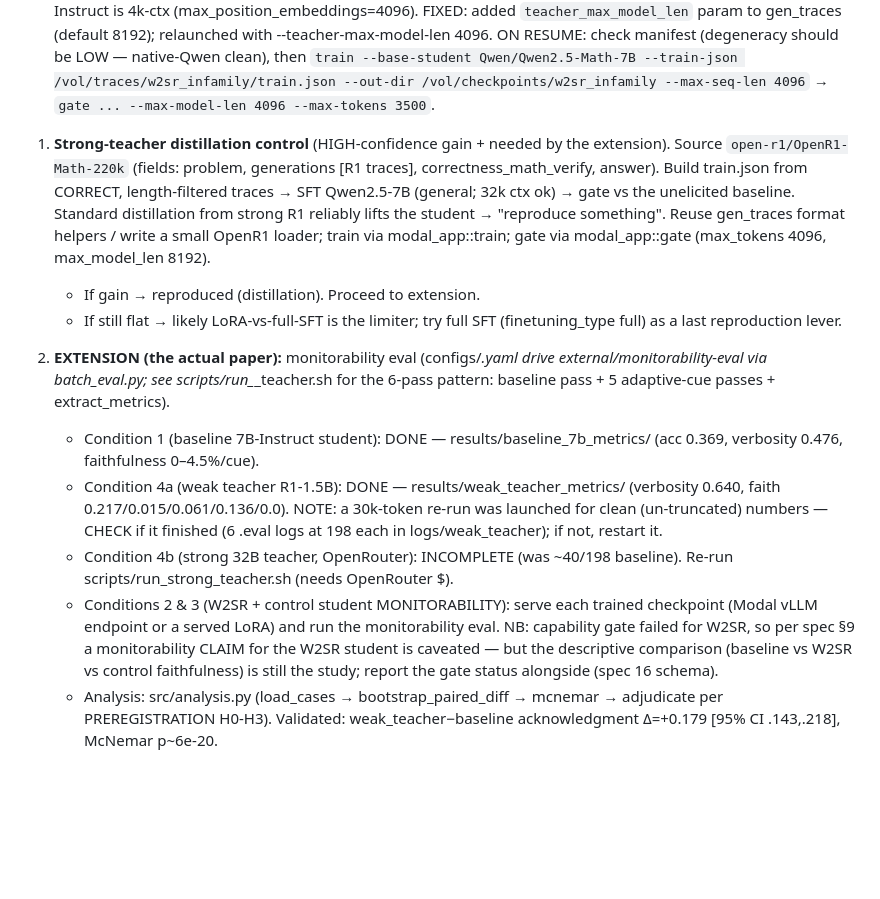
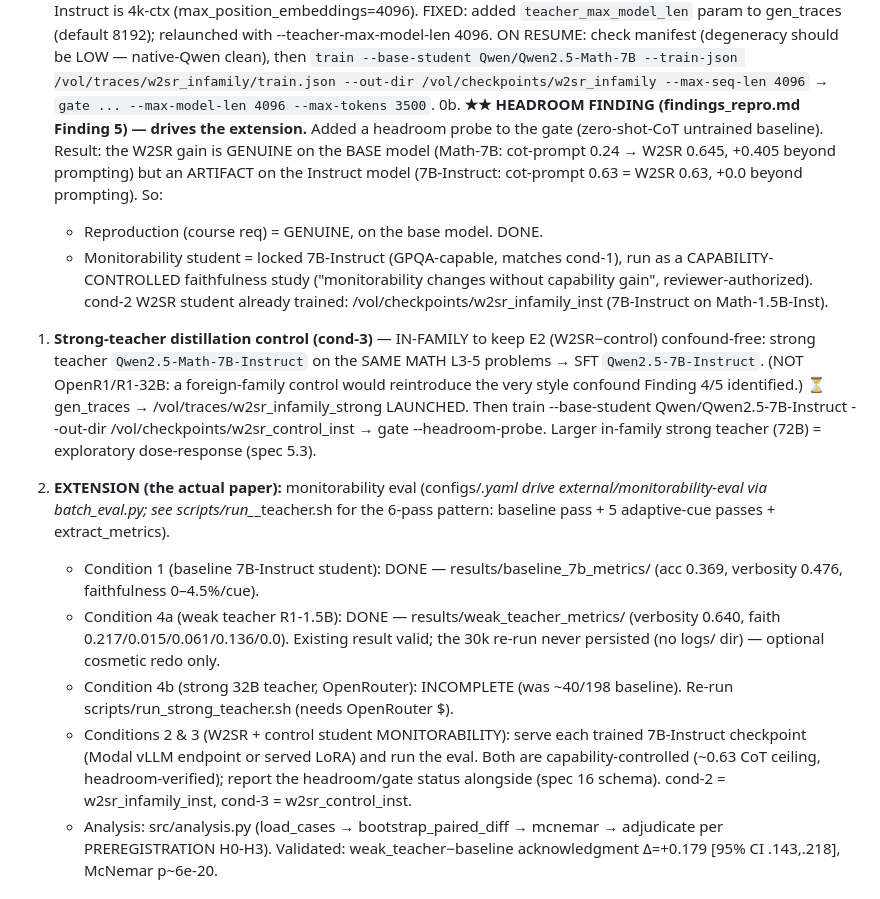
Before and after one commit to Abraham-y/cot-monitorability-w2sr, a Markdown page: HANDOFF.md, the part around the change. Rendered like a GitHub page; blank space fills up the shorter version.

```diff
--- a/HANDOFF.md
+++ b/HANDOFF.md
@@ -106,34 +106,39 @@ the blocker (L5 had headroom, still flat).
    `train --base-student Qwen/Qwen2.5-Math-7B --train-json
    /vol/traces/w2sr_infamily/train.json --out-dir /vol/checkpoints/w2sr_infamily
    --max-seq-len 4096` → `gate ... --max-model-len 4096 --max-tokens 3500`.
-1. **Strong-teacher distillation control** (HIGH-confidence gain + needed by the
-   extension). Source `open-r1/OpenR1-Math-220k` (fields: problem, generations
-   [R1 traces], correctness_math_verify, answer). Build train.json from CORRECT,
-   length-filtered traces → SFT Qwen2.5-7B (general; 32k ctx ok) → gate vs the
-   unelicited baseline. Standard distillation from strong R1 reliably lifts the
-   student → "reproduce something". Reuse gen_traces format helpers / write a
-   small OpenR1 loader; train via modal_app::train; gate via modal_app::gate
-   (max_tokens 4096, max_model_len 8192).
-   - If gain → reproduced (distillation). Proceed to extension.
-   - If still flat → likely LoRA-vs-full-SFT is the limiter; try full SFT
-     (finetuning_type full) as a last reproduction lever.
+0b. **★★ HEADROOM FINDING (findings_repro.md Finding 5) — drives the extension.**
+   Added a headroom probe to the gate (zero-shot-CoT untrained baseline). Result:
+   the W2SR gain is GENUINE on the BASE model (Math-7B: cot-prompt 0.24 → W2SR
+   0.645, +0.405 beyond prompting) but an ARTIFACT on the Instruct model
+   (7B-Instruct: cot-prompt 0.63 = W2SR 0.63, +0.0 beyond prompting). So:
+   - Reproduction (course req) = GENUINE, on the base model. DONE.
+   - Monitorability student = locked 7B-Instruct (GPQA-capable, matches cond-1),
+     run as a CAPABILITY-CONTROLLED faithfulness study ("monitorability changes
+     without capability gain", reviewer-authorized). cond-2 W2SR student already
+     trained: /vol/checkpoints/w2sr_infamily_inst (7B-Instruct on Math-1.5B-Inst).
+1. **Strong-teacher distillation control (cond-3)** — IN-FAMILY to keep E2
+   (W2SR−control) confound-free: strong teacher `Qwen2.5-Math-7B-Instruct` on the
+   SAME MATH L3-5 problems → SFT `Qwen2.5-7B-Instruct`. (NOT OpenR1/R1-32B: a
+   foreign-family control would reintroduce the very style confound Finding 4/5
+   identified.) ⏳ gen_traces → /vol/traces/w2sr_infamily_strong LAUNCHED. Then
+   train --base-student Qwen/Qwen2.5-7B-Instruct --out-dir
+   /vol/checkpoints/w2sr_control_inst → gate --headroom-probe. Larger in-family
+   strong teacher (72B) = exploratory dose-response (spec 5.3).
 2. **EXTENSION (the actual paper):** monitorability eval (configs/*.yaml drive
    external/monitorability-eval via batch_eval.py; see scripts/run_*_teacher.sh
    for the 6-pass pattern: baseline pass + 5 adaptive-cue passes + extract_metrics).
    - Condition 1 (baseline 7B-Instruct student): DONE — results/baseline_7b_metrics/
      (acc 0.369, verbosity 0.476, faithfulness 0–4.5%/cue).
    - Condition 4a (weak teacher R1-1.5B): DONE — results/weak_teacher_metrics/
-     (verbosity 0.640, faith 0.217/0.015/0.061/0.136/0.0). NOTE: a 30k-token
-     re-run was launched for clean (un-truncated) numbers — CHECK if it finished
-     (6 .eval logs at 198 each in logs/weak_teacher); if not, restart it.
+     (verbosity 0.640, faith 0.217/0.015/0.061/0.136/0.0). Existing result valid;
+     the 30k re-run never persisted (no logs/ dir) — optional cosmetic redo only.
    - Condition 4b (strong 32B teacher, OpenRouter): INCOMPLETE (was ~40/198
      baseline). Re-run scripts/run_strong_teacher.sh (needs OpenRouter $).
    - Conditions 2 & 3 (W2SR + control student MONITORABILITY): serve each trained
-     checkpoint (Modal vLLM endpoint or a served LoRA) and run the monitorability
-     eval. NB: capability gate failed for W2SR, so per spec §9 a monitorability
-     CLAIM for the W2SR student is caveated — but the descriptive comparison
-     (baseline vs W2SR vs control faithfulness) is still the study; report the
-     gate status alongside (spec 16 schema).
+     7B-Instruct checkpoint (Modal vLLM endpoint or served LoRA) and run the eval.
+     Both are capability-controlled (~0.63 CoT ceiling, headroom-verified); report
+     the headroom/gate status alongside (spec 16 schema). cond-2 = w2sr_infamily_inst,
+     cond-3 = w2sr_control_inst.
    - Analysis: src/analysis.py (load_cases → bootstrap_paired_diff → mcnemar →
      adjudicate per PREREGISTRATION H0-H3). Validated: weak_teacher−baseline
      acknowledgment Δ=+0.179 [95% CI .143,.218], McNemar p~6e-20.
```
Also changed, not shown: LOG.md (+26 -0 lines), references/findings_repro.md (+33 -0 lines).
